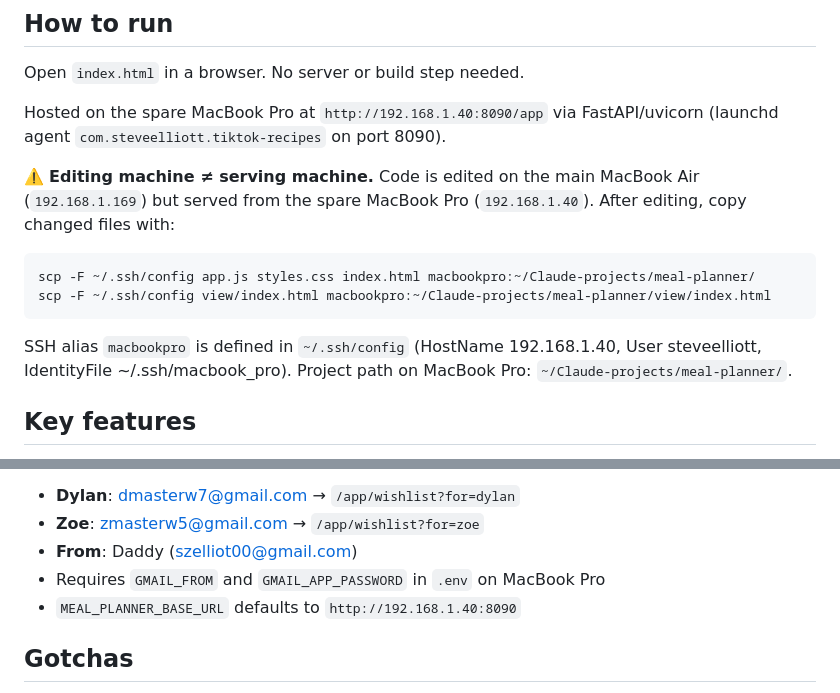
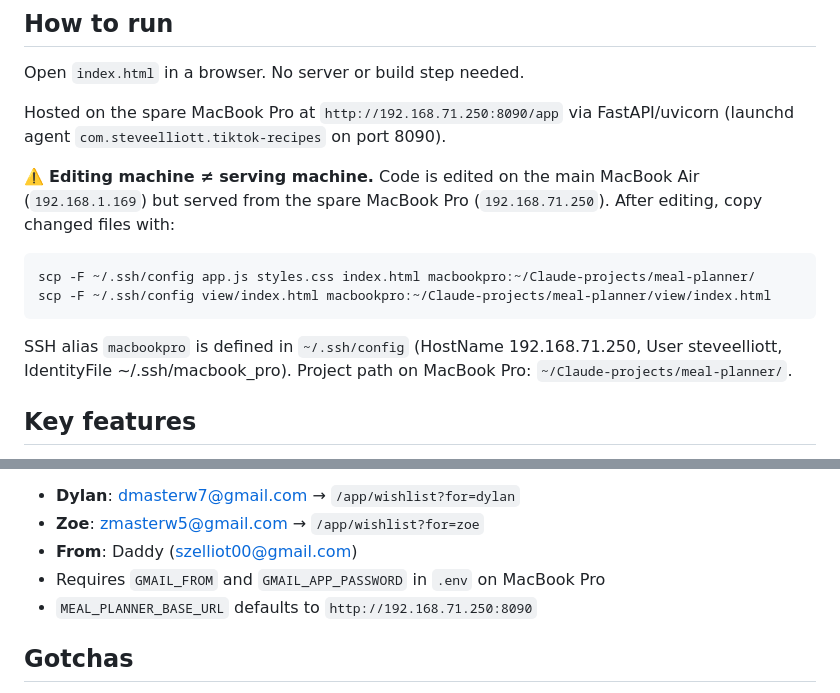
Before and after one commit to szelliot00-wq/meal-planner, a Markdown page: CLAUDE.md, 2 parts joined by grey strips. Drawn GitHub-style.

Commit message:
chore: update MacBook Pro IP to 192.168.71.250
Co-Authored-By: Claude Sonnet 4.6 <noreply@anthropic.com>

````diff
--- a/CLAUDE.md
+++ b/CLAUDE.md
@@ -6,14 +6,14 @@ A weekly meal planning web app for Daddy (Steve), Zbutt (Zoe), and Dyl-Boi (Dyla
 ## How to run
 Open `index.html` in a browser. No server or build step needed.
 
-Hosted on the spare MacBook Pro at `http://192.168.1.40:8090/app` via FastAPI/uvicorn (launchd agent `com.steveelliott.tiktok-recipes` on port 8090).
+Hosted on the spare MacBook Pro at `http://192.168.71.250:8090/app` via FastAPI/uvicorn (launchd agent `com.steveelliott.tiktok-recipes` on port 8090).
 
-⚠️ **Editing machine ≠ serving machine.** Code is edited on the main MacBook Air (`192.168.1.169`) but served from the spare MacBook Pro (`192.168.1.40`). After editing, copy changed files with:
+⚠️ **Editing machine ≠ serving machine.** Code is edited on the main MacBook Air (`192.168.1.169`) but served from the spare MacBook Pro (`192.168.71.250`). After editing, copy changed files with:
 ```bash
 scp -F ~/.ssh/config app.js styles.css index.html macbookpro:~/Claude-projects/meal-planner/
 scp -F ~/.ssh/config view/index.html macbookpro:~/Claude-projects/meal-planner/view/index.html
 ```
-SSH alias `macbookpro` is defined in `~/.ssh/config` (HostName 192.168.1.40, User steveelliott, IdentityFile ~/.ssh/macbook_pro). Project path on MacBook Pro: `~/Claude-projects/meal-planner/`.
+SSH alias `macbookpro` is defined in `~/.ssh/config` (HostName 192.168.71.250, User steveelliott, IdentityFile ~/.ssh/macbook_pro). Project path on MacBook Pro: `~/Claude-projects/meal-planner/`.
 
 ## Key features
 - Stacked single-page layout with all 7 days visible
@@ -141,7 +141,7 @@ Every Wednesday at 14:00 the pipeline server sends a personalised email to each
 - **Zoe**: zmasterw5@gmail.com → `/app/wishlist?for=zoe`
 - **From**: Daddy (szelliot00@gmail.com)
 - Requires `GMAIL_FROM` and `GMAIL_APP_PASSWORD` in `.env` on MacBook Pro
-- `MEAL_PLANNER_BASE_URL` defaults to `http://192.168.1.40:8090`
+- `MEAL_PLANNER_BASE_URL` defaults to `http://192.168.71.250:8090`
 
 ## Gotchas
 - **Safari `[hidden]` bug**: browsers where author-stylesheet `display` overrides `[hidden]` (e.g. older iOS Safari). Fixed with `[hidden] { display: none !important; }` at top of `styles.css` and inside `wishlist.html`. Do not remove this rule.
````
